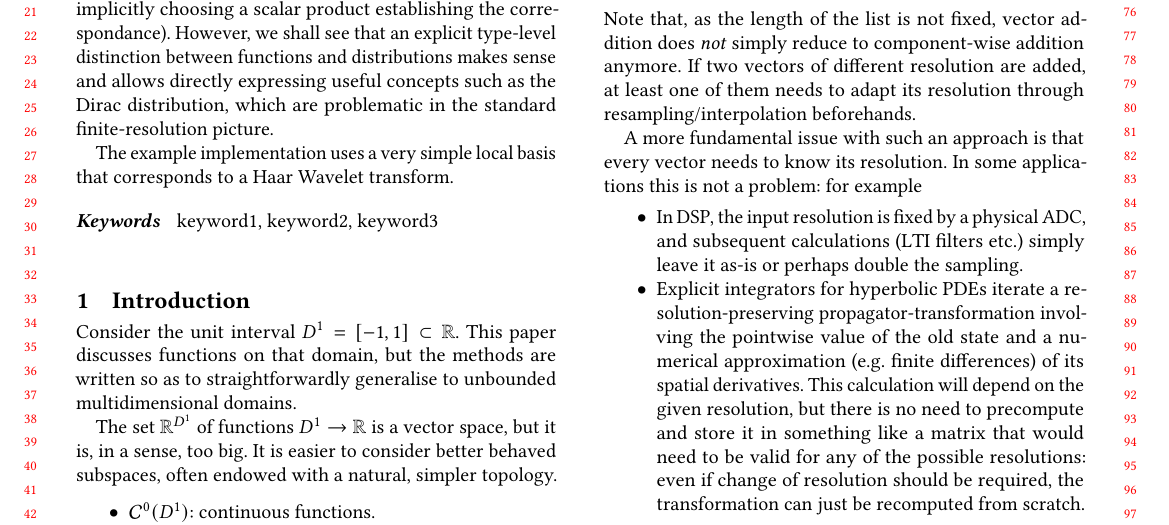
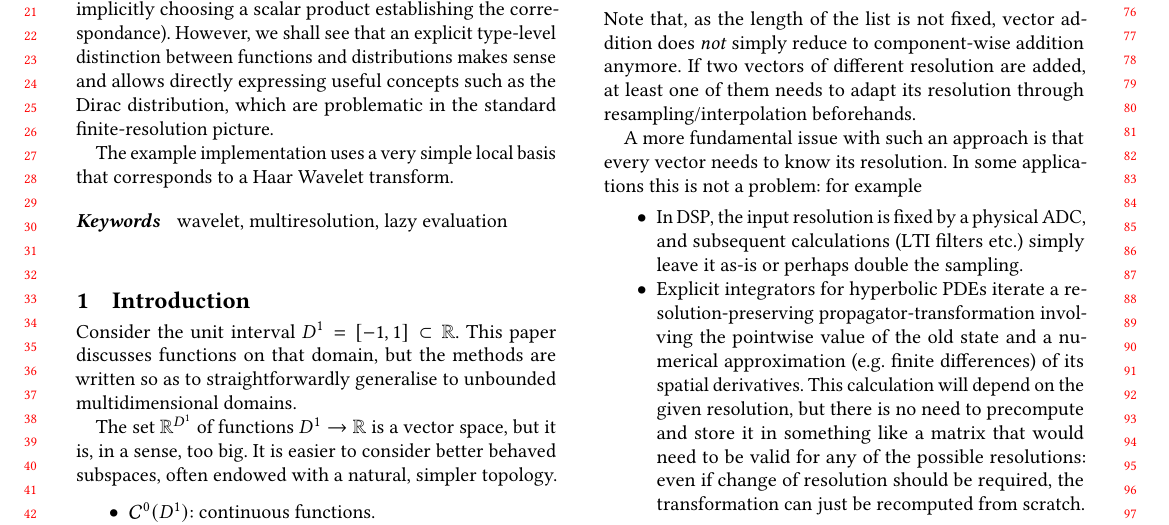
Before and after one commit to leftaroundabout/infdim-function-spaces, a LaTeX paper (paper/infdimFuncSpaceType-lazyEval-waveletRepr.tex): part of page 1 of 5, cut so that both start at the same text. Compiled offline with pdfLaTeX.

Commit message:
keywords

```diff
--- a/paper/infdimFuncSpaceType-lazyEval-waveletRepr.tex
+++ b/paper/infdimFuncSpaceType-lazyEval-waveletRepr.tex
@@ -200,7 +200,7 @@ The example implementation uses a very simple local basis that corresponds to a
 
 %% Keywords
 %% comma separated list
-\keywords{keyword1, keyword2, keyword3}  %% \keywords are mandatory in final camera-ready submission
+\keywords{wavelet, multiresolution, lazy evaluation}  %% \keywords are mandatory in final camera-ready submission
 
 
 %% \maketitle
```
